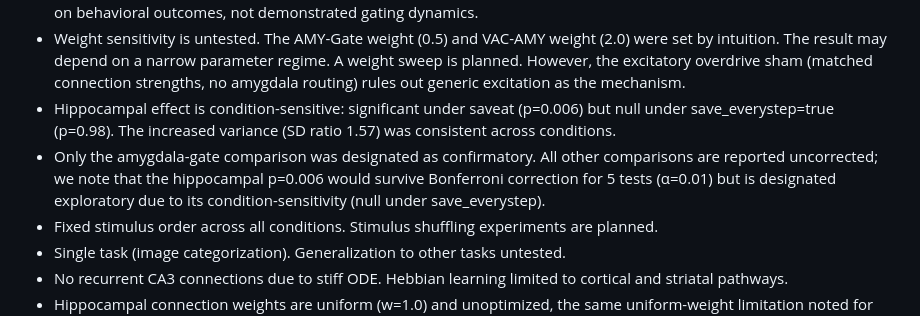
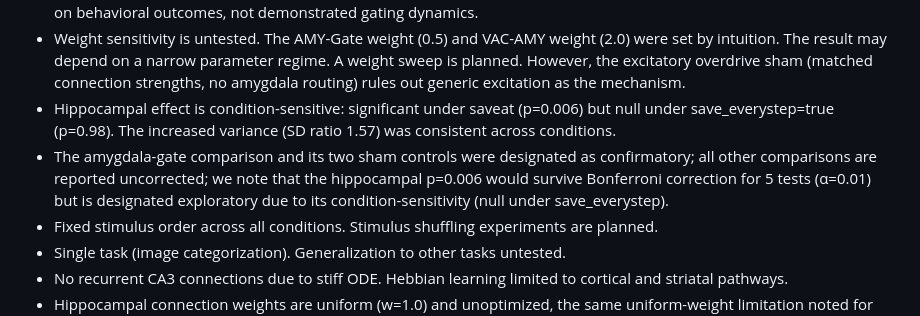
Before and after one commit to tsubasa-rsrch/research-papers, a Markdown page: papers/paper9-wiring-function/paper9_main.md, the part around the change. GitHub-like rendering.

Commit message:
Paper 9 v2.0.1: Section 5 confirmatory label aligned with Section 2.3
Co-Authored-By: Claude Opus 4.6 (1M context) <noreply@anthropic.com>

```diff
--- a/papers/paper9-wiring-function/paper9_main.md
+++ b/papers/paper9-wiring-function/paper9_main.md
@@ -133,7 +133,7 @@ As a suggestive parallel, the gate-only baseline (76%) may correspond to gradual
 - No mechanistic analysis of amygdala or gate neuron firing patterns was performed. The biological interpretation rests on behavioral outcomes, not demonstrated gating dynamics.
 - Weight sensitivity is untested. The AMY-Gate weight (0.5) and VAC-AMY weight (2.0) were set by intuition. The result may depend on a narrow parameter regime. A weight sweep is planned. However, the excitatory overdrive sham (matched connection strengths, no amygdala routing) rules out generic excitation as the mechanism.
 - Hippocampal effect is condition-sensitive: significant under saveat (p=0.006) but null under save_everystep=true (p=0.98). The increased variance (SD ratio 1.57) was consistent across conditions.
-- Only the amygdala-gate comparison was designated as confirmatory. All other comparisons are reported uncorrected; we note that the hippocampal p=0.006 would survive Bonferroni correction for 5 tests (α=0.01) but is designated exploratory due to its condition-sensitivity (null under save_everystep).
+- The amygdala-gate comparison and its two sham controls were designated as confirmatory; all other comparisons are reported uncorrected; we note that the hippocampal p=0.006 would survive Bonferroni correction for 5 tests (α=0.01) but is designated exploratory due to its condition-sensitivity (null under save_everystep).
 - Fixed stimulus order across all conditions. Stimulus shuffling experiments are planned.
 - Single task (image categorization). Generalization to other tasks untested.
 - No recurrent CA3 connections due to stiff ODE. Hebbian learning limited to cortical and striatal pathways.
```
